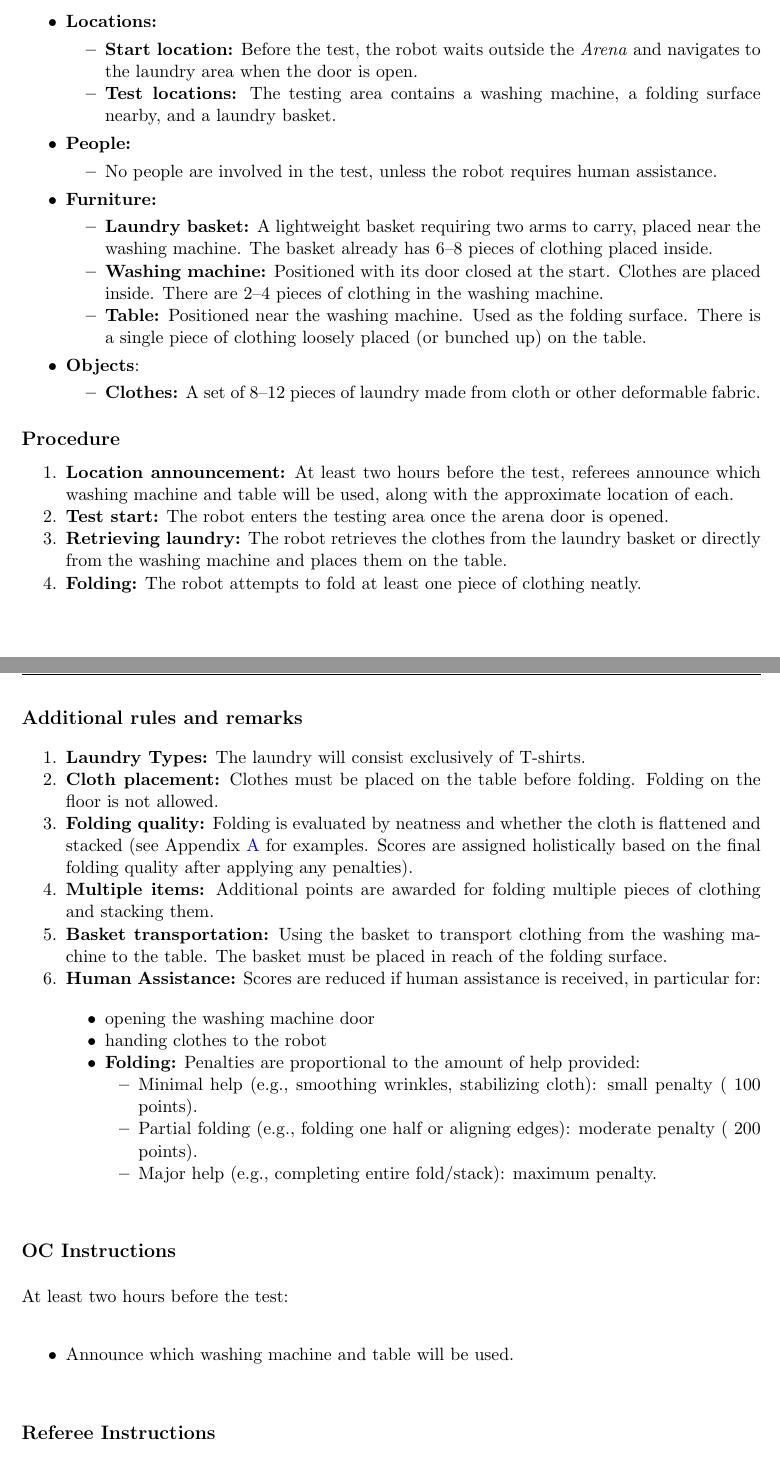
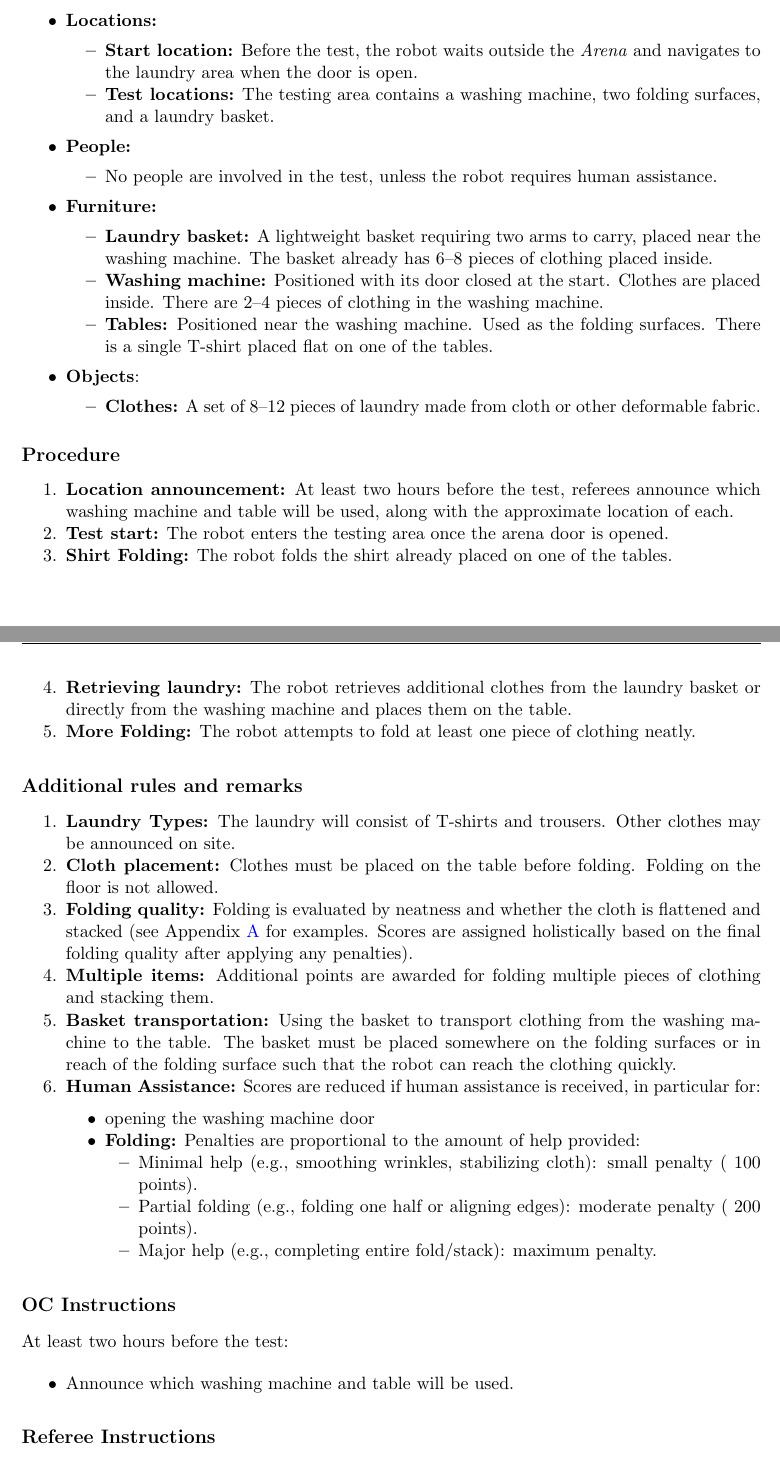
Before and after one commit to RoboCupAtHome/RuleBook, a LaTeX thesis (documents/rulebook.tex, which reads tasks/DoingLaundry.tex): two parts of pages 54 and 55 of 72, joined at a grey line, cut so that both start at the same text. Compiled offline with pdfLaTeX.

Commit message:
laundry updates

```diff
--- a/tasks/DoingLaundry.tex
+++ b/tasks/DoingLaundry.tex
@@ -22,7 +23,7 @@ The robot assists with laundry by retrieving clothes from a washing machine and
     \item \textbf{Locations:}
         \begin{itemize}
             \item \textbf{Start location:} Before the test, the robot waits outside the \Arena{} and navigates to the laundry area when the door is open.
-            \item \textbf{Test locations:} The testing area contains a washing machine, a folding surface nearby, and a laundry basket.
+            \item \textbf{Test locations:} The testing area contains a washing machine, two folding surfaces, and a laundry basket.
         \end{itemize}
     \item \textbf{People:}
         \begin{itemize}
@@ -32,7 +33,7 @@ The robot assists with laundry by retrieving clothes from a washing machine and
         \begin{itemize}
             \item \textbf{Laundry basket:} A lightweight basket requiring two arms to carry, placed near the washing machine. The basket already has 6--8 pieces of clothing placed inside.
             \item \textbf{Washing machine:} Positioned with its door closed at the start. Clothes are placed inside. There are 2--4 pieces of clothing in the washing machine.
-            \item \textbf{Table:} Positioned near the washing machine. Used as the folding surface. There is a single piece of clothing loosely placed (or bunched up) on the table.
+            \item \textbf{Tables:} Positioned near the washing machine. Used as the folding surfaces. There is a single T-shirt placed flat on one of the tables.
         \end{itemize}
     \item \textbf{Objects}:
         \begin{itemize}
@@ -47,8 +48,9 @@ The robot assists with laundry by retrieving clothes from a washing machine and
 \begin{enumerate}[nosep]
     \item \textbf{Location announcement:} At least two hours before the test, referees announce which washing machine and table will be used, along with the approximate location of each.
     \item \textbf{Test start:} The robot enters the testing area once the arena door is opened.
-    \item \textbf{Retrieving laundry:} The robot retrieves the clothes from the laundry basket or directly from the washing machine and places them on the table.
-    \item \textbf{Folding:} The robot attempts to fold at least one piece of clothing neatly.
+    \item \textbf{Shirt Folding:} The robot folds the shirt already placed on one of the tables.
+    \item \textbf{Retrieving laundry:} The robot retrieves additional clothes from the laundry basket or directly from the washing machine and places them on the table.
+    \item \textbf{More Folding:} The robot attempts to fold at least one piece of clothing neatly.
 \end{enumerate}
 
 % %% %%%%%%%%%%%%%%%%%%%%%%%%%%%%%%%%%%%%%%%%%%%%%%%%%%%%%%
@@ -56,15 +58,14 @@ The robot assists with laundry by retrieving clothes from a washing machine and
 % %% %%%%%%%%%%%%%%%%%%%%%%%%%%%%%%%%%%%%%%%%%%%%%%%%%%%%%%
 \subsection*{Additional rules and remarks}
 \begin{enumerate}
-    \item \textbf{Laundry Types:} The laundry will consist exclusively of T-shirts.
+    \item \textbf{Laundry Types:} The laundry will consist of T-shirts and trousers. Other clothes may be announced on site.
     \item \textbf{Cloth placement:} Clothes must be placed on the table before folding. Folding on the floor is not allowed.
     \item \textbf{Folding quality:} Folding is evaluated by neatness and whether the cloth is flattened and stacked (see~\refapp{app:score-folding} for examples. Scores are assigned holistically based on the final folding quality after applying any penalties).
     \item \textbf{Multiple items:} Additional points are awarded for folding multiple pieces of clothing and stacking them.
-    \item \textbf{Basket transportation:} Using the basket to transport clothing from the washing machine to the table. The basket must be placed in reach of the folding surface.
+    \item \textbf{Basket transportation:} Using the basket to transport clothing from the washing machine to the table. The basket must be placed somewhere on the folding surfaces or in reach of the folding surface such that the robot can reach the clothing quickly.
     \item \textbf{Human Assistance:} Scores are reduced if human assistance is received, in particular for:
     \begin{itemize}
         \item opening the washing machine door
-        \item handing clothes to the robot
         \item \textbf{Folding:} Penalties are proportional to the amount of help provided:
         \begin{itemize}[nosep]
             \item Minimal help (e.g., smoothing wrinkles, stabilizing cloth): small penalty (~100 points).
```
Also changed, not shown: scoresheets/DoingLaundry.tex (+11 -12 lines), tasks/DoingLaundry.tex (4 more changed lines).
